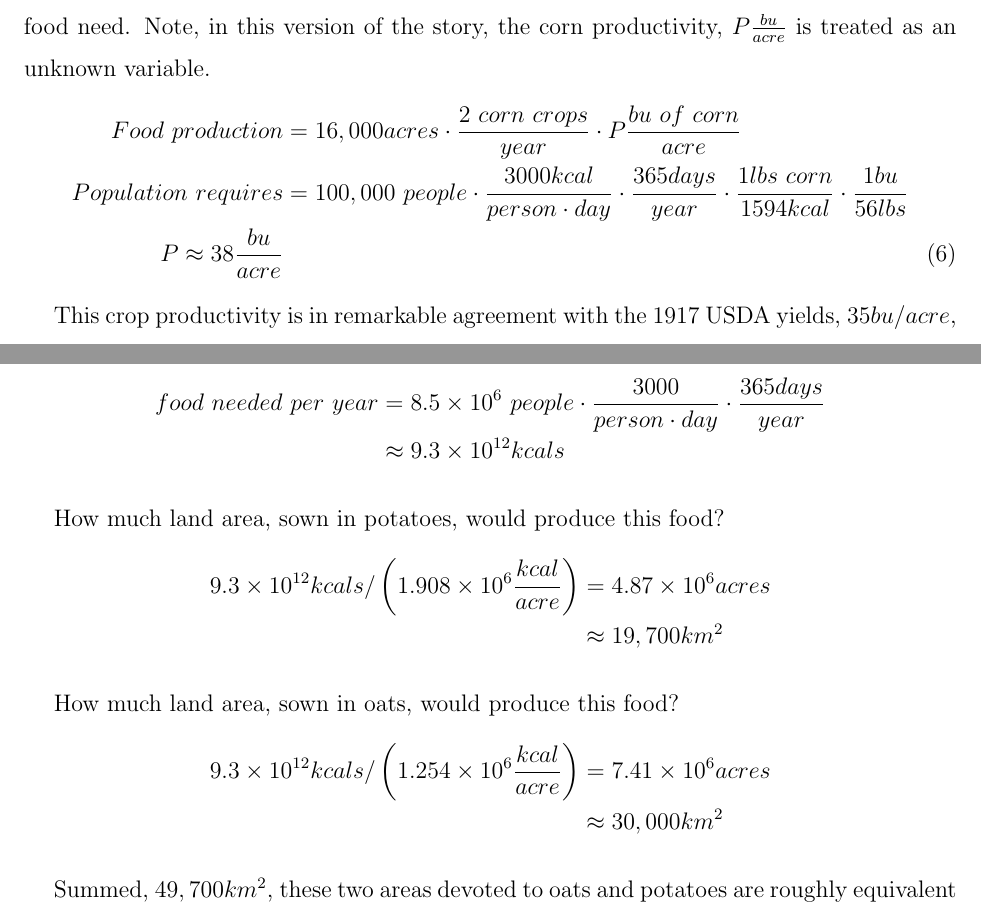
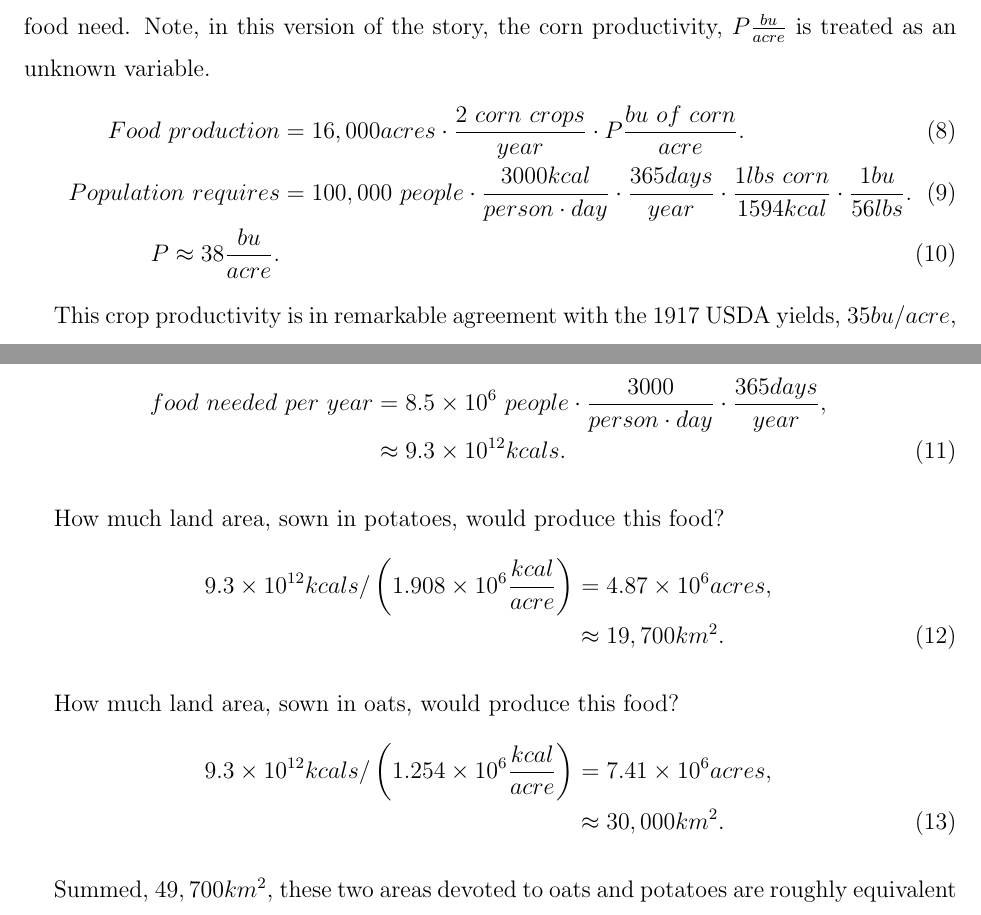
Before and after one commit to ntmoore/food_energy_paper, a LaTeX paper (food_energy.tex): two parts of pages 14 and 16 of 25, joined at a grey line, cut so that both start at the same text. Compiled offline with pdfLaTeX.

Commit message:
equation punctuation

```diff
--- a/food_energy.tex
+++ b/food_energy.tex
@@ -213,9 +213,9 @@ Looking at the map with ImageJ,\cite{imageJ} it seems like the recorded area dev
 $16,000~acres$ -- details are given in \ref{appx_imageJ}.
 With these assumptions, we could equate the corn energy production from chinampas with the population's yearly food need. Note, in this version of the story, the corn productivity, $P\frac{bu}{acre}$ is treated as an unknown variable.
 \bea
-Food~production &=& 16,000acres\cdot \frac{2~corn~crops}{year}\cdot P \frac{bu~of~corn}{acre} \nonumber \\
-Population~requires &=& 100,000~people\cdot \frac{3000kcal}{person\cdot day}\cdot\frac{365days}{year}\cdot\frac{1lbs~corn}{1594kcal}\cdot\frac{1bu}{56lbs} \nonumber \\
-P \approx 38\frac{bu}{acre} &&
+Food~production &=& 16,000acres\cdot \frac{2~corn~crops}{year}\cdot P \frac{bu~of~corn}{acre} . \\
+Population~requires &=& 100,000~people\cdot \frac{3000kcal}{person\cdot day}\cdot\frac{365days}{year}\cdot\frac{1lbs~corn}{1594kcal}\cdot\frac{1bu}{56lbs} . \\
+P \approx 38\frac{bu}{acre} . &&
 \eea
 
 This crop productivity is in remarkable agreement with the 1917 USDA yields, $35bu/acre$, which seems to validate the assumed $100,000$ person population of Tenochtitlan.  Some references\cite{Chinampas_1964} describe an extensive tribute system that Aztec government required of its subjects, which certainly would have been necessary to support populations on the upper end of historical estimates.\cite{400k}
@@ -241,20 +241,20 @@ How much food does the island need?
 \bea
 food~needed~per~year &=& 8.5\times10^6~people
 	\cdot \frac{3000}{person\cdot day }
-	\cdot \frac{365days}{year} \nonumber \\
-&\approx& 9.3\times 10^{12} kcals \nonumber
+	\cdot \frac{365days}{year} , \nonumber \\
+&\approx& 9.3\times 10^{12} kcals .
 \eea
 
 How much land area, sown in potatoes, would produce this food?
 \bea
-9.3\times10^{12}kcals /\left(1.908\times 10^6\frac{kcal}{acre}\right) &=& 4.87\times10^6 acres \nonumber\\
- &\approx& 19,700 km^2 \nonumber
+9.3\times10^{12}kcals /\left(1.908\times 10^6\frac{kcal}{acre}\right) &=& 4.87\times10^6 acres , \nonumber\\
+ &\approx& 19,700 km^2 .
 \eea
 
 How much land area, sown in oats, would produce this food?
 \bea
-9.3\times10^{12}kcals /\left(1.254\times10^6\frac{kcal}{acre}\right) &=& 7.41 \times10^6 acres \nonumber \\
- &\approx& 30,000 km^2 \nonumber
+9.3\times10^{12}kcals /\left(1.254\times10^6\frac{kcal}{acre}\right) &=& 7.41 \times10^6 acres , \nonumber \\
+ &\approx& 30,000 km^2 .
 \eea
 
 Summed, $49,700km^2$, these two areas devoted to oats and potatoes are roughly equivalent to the amount of arable land estimated above for Ireland, $54,000km^2$.\cite{arable_percentage}
```
Also changed, not shown: food_energy.pdf, food_energy.tex (20 more changed lines), 1 other file.
